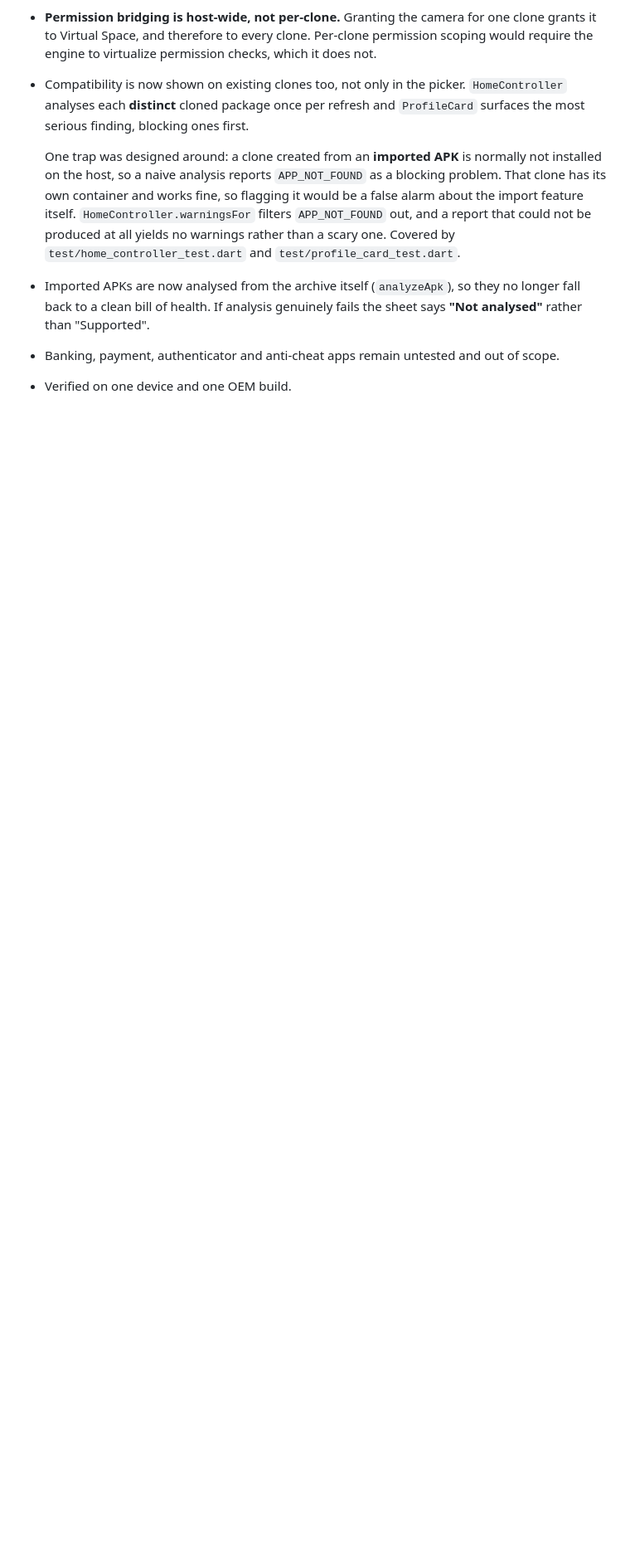
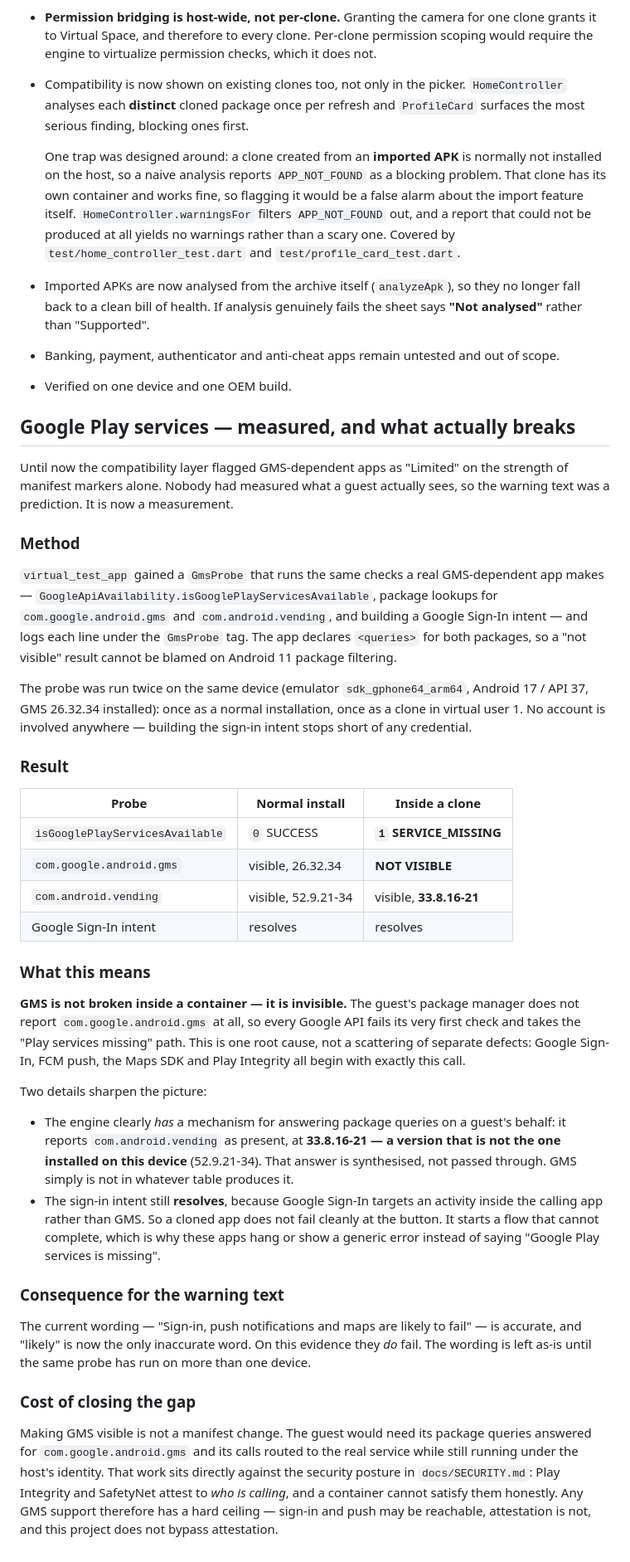
Before and after one commit to Istiakahmed180/app_clone, a Markdown page: docs/PHASE_4_COMPATIBILITY.md, the part around the change. Shown at 83% size. Drawn GitHub-style; blank space fills up the shorter version.

Commit message:
Measure and document Google Play Services (GMS) invisibility
Quantifies the "Limited" GMS support status by measuring exactly what a guest app
sees. Findings confirm that failures in Sign-in, FCM, and Maps are caused by
the container making GMS packages invisible to the guest.

- Document `GmsProbe` results in `PHASE_4_COMPATIBILITY.md`: inside a clone,
  `isGooglePlayServicesAvailable` returns `SERVICE_MISSING` and
  `com.google.android.gms` is not visible.
- Identify synthesized package responses: the engine reports a hardcoded,
  outdated version (33.8.16-21) for `com.android.vending` instead of the
  actual host version.
- Note that Google Sign-in intents resolve but fail to complete, explaining
  why GMS-dependent apps hang rather than exiting cleanly.
- Update `README.md` to move GMS limitations from "assumed" to "measured."
- Clarify that bypassing Play Integrity or SafetyNet attestation is out of
  scope and contrary to the project's security posture.

```diff
--- a/docs/PHASE_4_COMPATIBILITY.md
+++ b/docs/PHASE_4_COMPATIBILITY.md
@@ -313,3 +313,63 @@ Two consequences worth stating plainly rather than discovering later:
   **"Not analysed"** rather than "Supported".
 - Banking, payment, authenticator and anti-cheat apps remain untested and out of scope.
 - Verified on one device and one OEM build.
+
+## Google Play services — measured, and what actually breaks
+
+Until now the compatibility layer flagged GMS-dependent apps as "Limited" on the strength of
+manifest markers alone. Nobody had measured what a guest actually sees, so the warning text was
+a prediction. It is now a measurement.
+
+### Method
+
+`virtual_test_app` gained a `GmsProbe` that runs the same checks a real GMS-dependent app makes
+— `GoogleApiAvailability.isGooglePlayServicesAvailable`, package lookups for
+`com.google.android.gms` and `com.android.vending`, and building a Google Sign-In intent — and
+logs each line under the `GmsProbe` tag. The app declares `<queries>` for both packages, so a
+"not visible" result cannot be blamed on Android 11 package filtering.
+
+The probe was run twice on the same device (emulator `sdk_gphone64_arm64`, Android 17 / API 37,
+GMS 26.32.34 installed): once as a normal installation, once as a clone in virtual user 1. No
+account is involved anywhere — building the sign-in intent stops short of any credential.
+
+### Result
+
+| Probe | Normal install | Inside a clone |
+| --- | --- | --- |
+| `isGooglePlayServicesAvailable` | `0` SUCCESS | **`1` SERVICE_MISSING** |
+| `com.google.android.gms` | visible, 26.32.34 | **NOT VISIBLE** |
+| `com.android.vending` | visible, 52.9.21-34 | visible, **33.8.16-21** |
+| Google Sign-In intent | resolves | resolves |
+
+### What this means
+
+**GMS is not broken inside a container — it is invisible.** The guest's package manager does not
+report `com.google.android.gms` at all, so every Google API fails its very first check and takes
+the "Play services missing" path. This is one root cause, not a scattering of separate defects:
+Google Sign-In, FCM push, the Maps SDK and Play Integrity all begin with exactly this call.
+
+Two details sharpen the picture:
+
+- The engine clearly *has* a mechanism for answering package queries on a guest's behalf: it
+  reports `com.android.vending` as present, at **33.8.16-21 — a version that is not the one
+  installed on this device** (52.9.21-34). That answer is synthesised, not passed through. GMS
+  simply is not in whatever table produces it.
+- The sign-in intent still **resolves**, because Google Sign-In targets an activity inside the
+  calling app rather than GMS. So a cloned app does not fail cleanly at the button. It starts a
+  flow that cannot complete, which is why these apps hang or show a generic error instead of
+  saying "Google Play services is missing".
+
+### Consequence for the warning text
+
+The current wording — "Sign-in, push notifications and maps are likely to fail" — is accurate,
+and "likely" is now the only inaccurate word. On this evidence they *do* fail. The wording is
+left as-is until the same probe has run on more than one device.
+
+### Cost of closing the gap
+
+Making GMS visible is not a manifest change. The guest would need its package queries answered
+for `com.google.android.gms` and its calls routed to the real service while still running under
+the host's identity. That work sits directly against the security posture in `docs/SECURITY.md`:
+Play Integrity and SafetyNet attest to *who is calling*, and a container cannot satisfy them
+honestly. Any GMS support therefore has a hard ceiling — sign-in and push may be reachable,
+attestation is not, and this project does not bypass attestation.
```
Also changed, not shown: README.md (+5 -1 lines).
